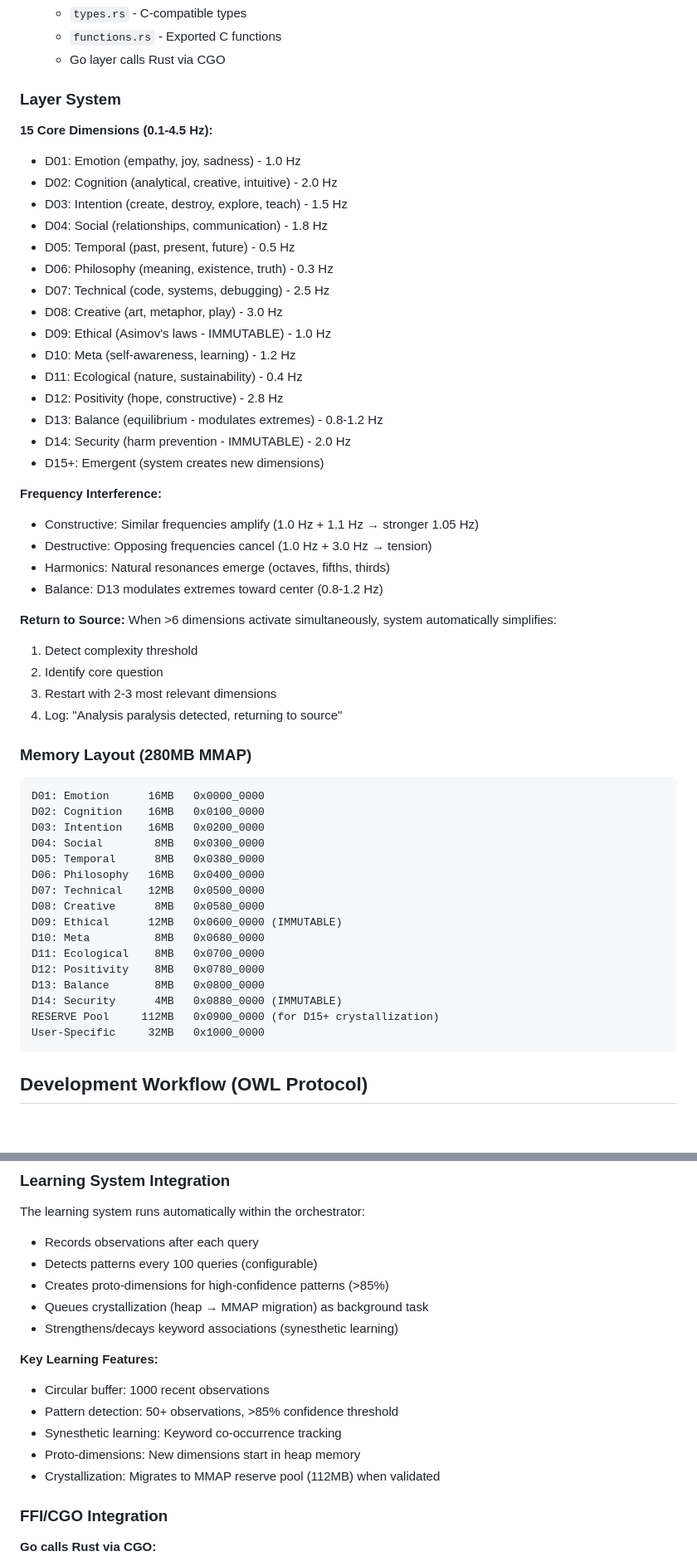
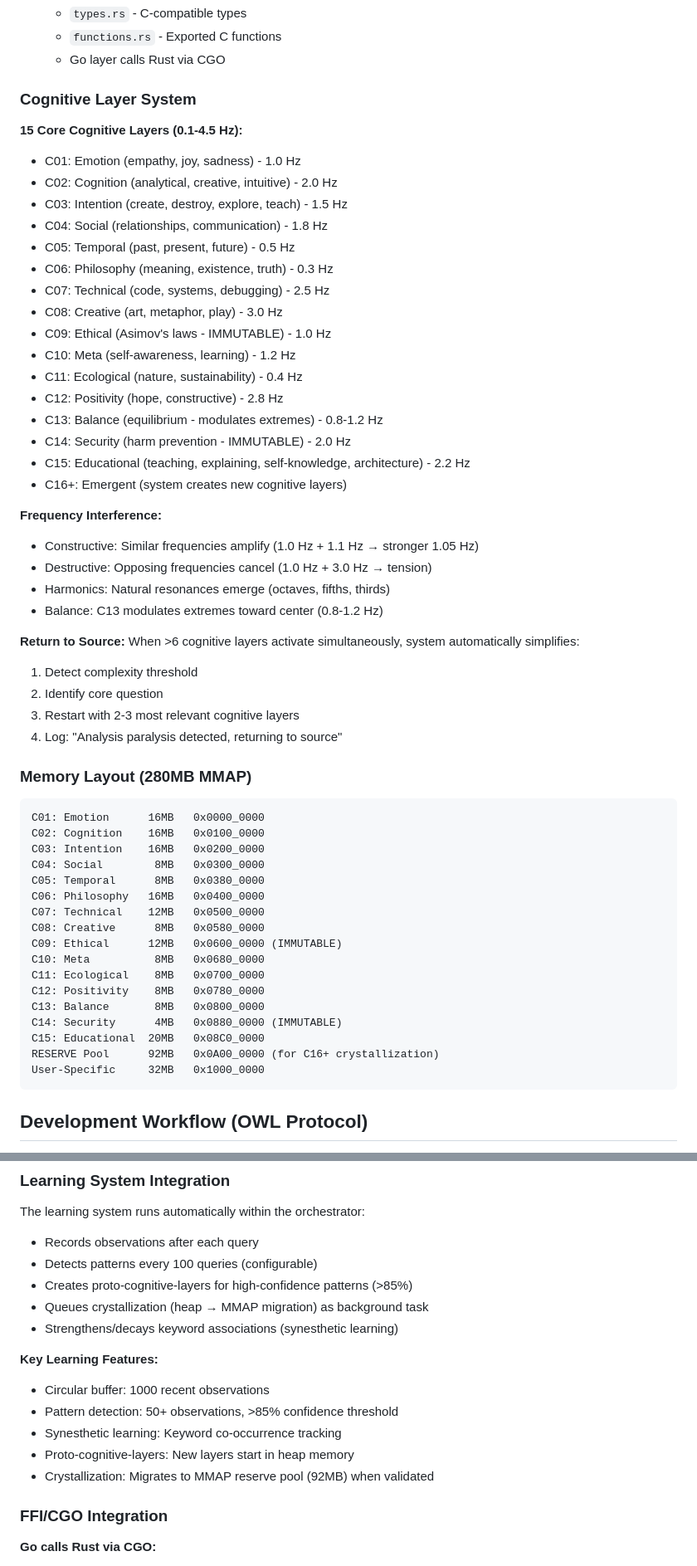
Before and after one commit to gokselozgur5/jessy, a Markdown page: CLAUDE.md, 2 parts joined by grey strips. Shown at 83% size. Drawn GitHub-style; blank space fills up the shorter version.

Commit message:
docs(claude): update terminology from dimensions to cognitive layers
- 15 Cognitive Layers (not dimensions)
- C01-C15 identifiers (added C15: Educational at 2.2 Hz)
- C16+ for emergent layers
- Updated pipeline flow: C14 Security cognitive layer
- Navigation: cognitive layer/sublayer selection
- Memory layout: C01-C14 base + C15 Educational + Reserve pool
- Interference: C13 balance modulation
- Return to Source: 6 cognitive layers threshold
- Learning: proto-cognitive-layers in heap
- Security: C01 + C14 interference for empathy without vulnerability
- Performance: cognitive layer scan target
- Data files: added cognitive_layers.json

Maintains consistency with cognitive_layers.json schema and README.

Part of incremental refactoring: Step 9/10

````diff
--- a/CLAUDE.md
+++ b/CLAUDE.md
@@ -165,56 +165,58 @@ Iteration (9 Deep Thinking) → Learning → Response
    - `functions.rs` - Exported C functions
    - Go layer calls Rust via CGO
 
-### Layer System
+### Cognitive Layer System
 
-**15 Core Dimensions (0.1-4.5 Hz):**
-- D01: Emotion (empathy, joy, sadness) - 1.0 Hz
-- D02: Cognition (analytical, creative, intuitive) - 2.0 Hz
-- D03: Intention (create, destroy, explore, teach) - 1.5 Hz
-- D04: Social (relationships, communication) - 1.8 Hz
-- D05: Temporal (past, present, future) - 0.5 Hz
-- D06: Philosophy (meaning, existence, truth) - 0.3 Hz
-- D07: Technical (code, systems, debugging) - 2.5 Hz
-- D08: Creative (art, metaphor, play) - 3.0 Hz
-- D09: Ethical (Asimov's laws - IMMUTABLE) - 1.0 Hz
-- D10: Meta (self-awareness, learning) - 1.2 Hz
-- D11: Ecological (nature, sustainability) - 0.4 Hz
-- D12: Positivity (hope, constructive) - 2.8 Hz
-- D13: Balance (equilibrium - modulates extremes) - 0.8-1.2 Hz
-- D14: Security (harm prevention - IMMUTABLE) - 2.0 Hz
-- D15+: Emergent (system creates new dimensions)
+**15 Core Cognitive Layers (0.1-4.5 Hz):**
+- C01: Emotion (empathy, joy, sadness) - 1.0 Hz
+- C02: Cognition (analytical, creative, intuitive) - 2.0 Hz
+- C03: Intention (create, destroy, explore, teach) - 1.5 Hz
+- C04: Social (relationships, communication) - 1.8 Hz
+- C05: Temporal (past, present, future) - 0.5 Hz
+- C06: Philosophy (meaning, existence, truth) - 0.3 Hz
+- C07: Technical (code, systems, debugging) - 2.5 Hz
+- C08: Creative (art, metaphor, play) - 3.0 Hz
+- C09: Ethical (Asimov's laws - IMMUTABLE) - 1.0 Hz
+- C10: Meta (self-awareness, learning) - 1.2 Hz
+- C11: Ecological (nature, sustainability) - 0.4 Hz
+- C12: Positivity (hope, constructive) - 2.8 Hz
+- C13: Balance (equilibrium - modulates extremes) - 0.8-1.2 Hz
+- C14: Security (harm prevention - IMMUTABLE) - 2.0 Hz
+- C15: Educational (teaching, explaining, self-knowledge, architecture) - 2.2 Hz
+- C16+: Emergent (system creates new cognitive layers)
 
 **Frequency Interference:**
 - Constructive: Similar frequencies amplify (1.0 Hz + 1.1 Hz → stronger 1.05 Hz)
 - Destructive: Opposing frequencies cancel (1.0 Hz + 3.0 Hz → tension)
 - Harmonics: Natural resonances emerge (octaves, fifths, thirds)
-- Balance: D13 modulates extremes toward center (0.8-1.2 Hz)
+- Balance: C13 modulates extremes toward center (0.8-1.2 Hz)
 
 **Return to Source:**
-When >6 dimensions activate simultaneously, system automatically simplifies:
+When >6 cognitive layers activate simultaneously, system automatically simplifies:
 1. Detect complexity threshold
 2. Identify core question
-3. Restart with 2-3 most relevant dimensions
+3. Restart with 2-3 most relevant cognitive layers
 4. Log: "Analysis paralysis detected, returning to source"
 
 ### Memory Layout (280MB MMAP)
 
 ```
-D01: Emotion      16MB   0x0000_0000
-D02: Cognition    16MB   0x0100_0000
-D03: Intention    16MB   0x0200_0000
-D04: Social        8MB   0x0300_0000
-D05: Temporal      8MB   0x0380_0000
-D06: Philosophy   16MB   0x0400_0000
-D07: Technical    12MB   0x0500_0000
-D08: Creative      8MB   0x0580_0000
-D09: Ethical      12MB   0x0600_0000 (IMMUTABLE)
-D10: Meta          8MB   0x0680_0000
-D11: Ecological    8MB   0x0700_0000
-D12: Positivity    8MB   0x0780_0000
-D13: Balance       8MB   0x0800_0000
-D14: Security      4MB   0x0880_0000 (IMMUTABLE)
-RESERVE Pool     112MB   0x0900_0000 (for D15+ crystallization)
+C01: Emotion      16MB   0x0000_0000
+C02: Cognition    16MB   0x0100_0000
+C03: Intention    16MB   0x0200_0000
+C04: Social        8MB   0x0300_0000
+C05: Temporal      8MB   0x0380_0000
+C06: Philosophy   16MB   0x0400_0000
+C07: Technical    12MB   0x0500_0000
+C08: Creative      8MB   0x0580_0000
+C09: Ethical      12MB   0x0600_0000 (IMMUTABLE)
+C10: Meta          8MB   0x0680_0000
+C11: Ecological    8MB   0x0700_0000
+C12: Positivity    8MB   0x0780_0000
+C13: Balance       8MB   0x0800_0000
+C14: Security      4MB   0x0880_0000 (IMMUTABLE)
+C15: Educational  20MB   0x08C0_0000
+RESERVE Pool      92MB   0x0A00_0000 (for C16+ crystallization)
 User-Specific     32MB   0x1000_0000
 ```
 
@@ -304,7 +306,7 @@ let response = orchestrator.process("What is processing?").await?;
 The learning system runs automatically within the orchestrator:
 - Records observations after each query
 - Detects patterns every 100 queries (configurable)
-- Creates proto-dimensions for high-confidence patterns (>85%)
+- Creates proto-cognitive-layers for high-confidence patterns (>85%)
 - Queues crystallization (heap → MMAP migration) as background task
 - Strengthens/decays keyword associations (synesthetic learning)
 
@@ -312,8 +314,8 @@ The learning system runs automatically within the orchestrator:
 - Circular buffer: 1000 recent observations
 - Pattern detection: 50+ observations, >85% confidence threshold
 - Synesthetic learning: Keyword co-occurrence tracking
-- Proto-dimensions: New dimensions start in heap memory
-- Crystallization: Migrates to MMAP reserve pool (112MB) when validated
+- Proto-cognitive-layers: New layers start in heap memory
+- Crystallization: Migrates to MMAP reserve pool (92MB) when validated
 
 ### FFI/CGO Integration
 
````
Also changed, not shown: other parts of CLAUDE.md (+18 -17 lines).
